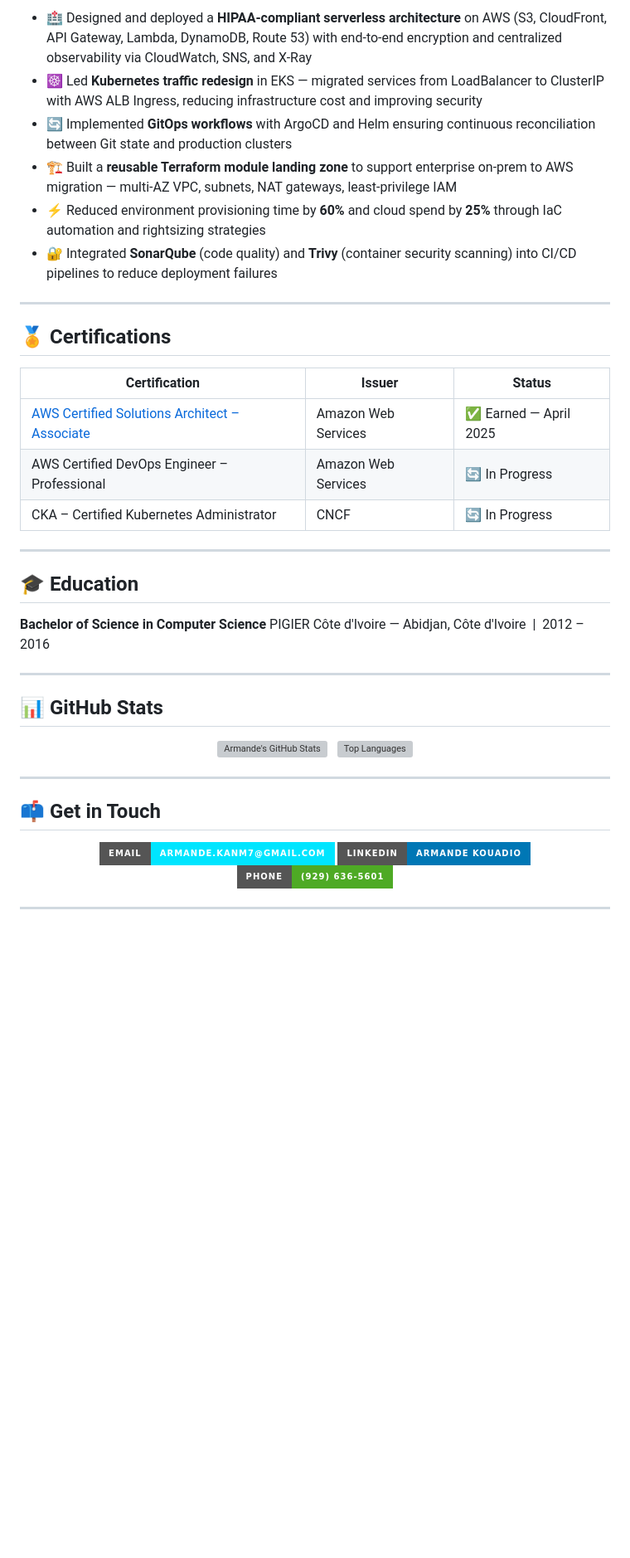
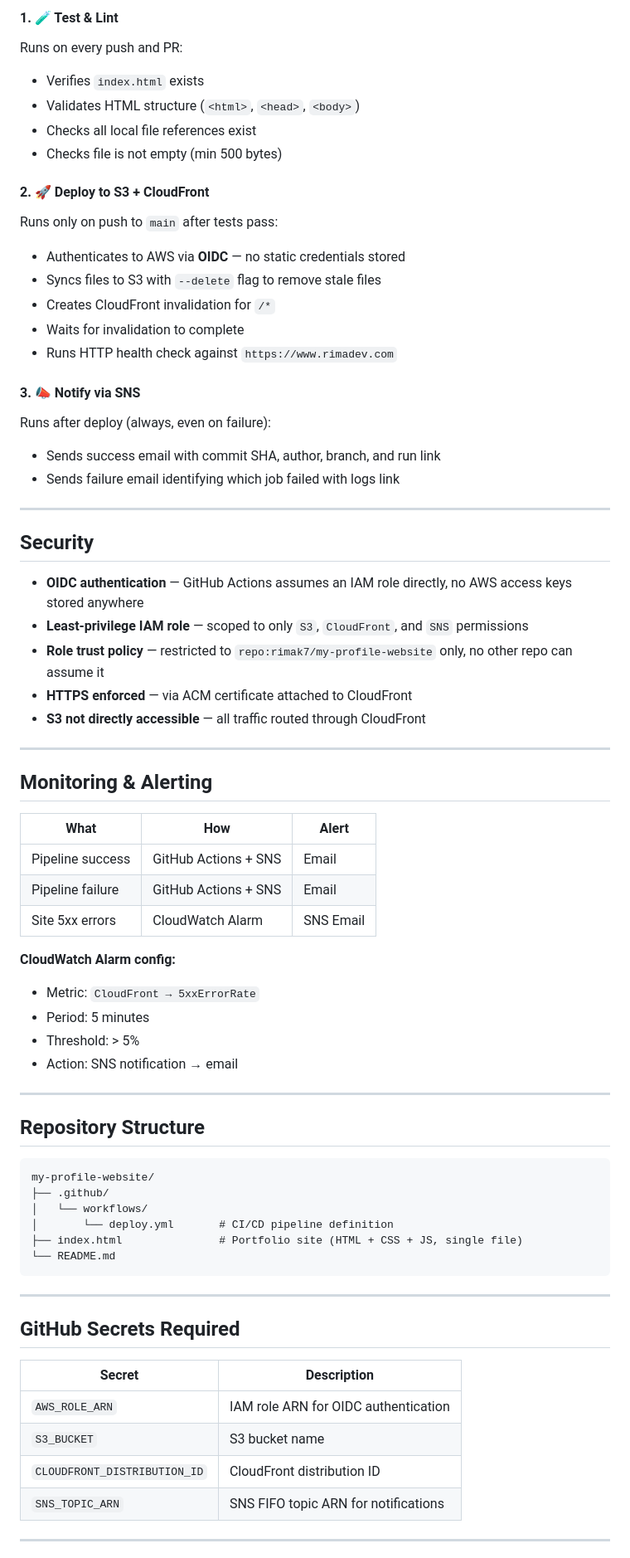
Before and after one commit to rimak7/my-profile-website, a Markdown page: README.md, the part around one of its changes. Shown at 83% size. GitHub-like rendering; badges without logos; blank space fills up the shorter version; grey boxes are pictures that could not be loaded.

Commit message:
Revise README for portfolio and CI/CD updates
Updated README to reflect new portfolio site and CI/CD pipeline details.

````diff
--- a/README.md
+++ b/README.md
@@ -85,51 +72,73 @@ Currently working at **Horizon Blue Cross Blue Shield of New Jersey**, where I d
 
-- 🏥 Designed and deployed a **HIPAA-compliant serverless architecture** on AWS (S3, CloudFront, API Gateway, Lambda, DynamoDB, Route 53) with end-to-end encryption and centralized observability via CloudWatch, SNS, and X-Ray
-- ☸️ Led **Kubernetes traffic redesign** in EKS — migrated services from LoadBalancer to ClusterIP with AWS ALB Ingress, reducing infrastructure cost and improving security
-- 🔄 Implemented **GitOps workflows** with ArgoCD and Helm ensuring continuous reconciliation between Git state and production clusters
-- 🏗️ Built a **reusable Terraform module landing zone** to support enterprise on-prem to AWS migration — multi-AZ VPC, subnets, NAT gateways, least-privilege IAM
-- ⚡ Reduced environment provisioning time by **60%** and cloud spend by **25%** through IaC automation and rightsizing strategies
-- 🔐 Integrated **SonarQube** (code quality) and **Trivy** (container security scanning) into CI/CD pipelines to reduce deployment failures
+#### 1. 🧪 Test & Lint
+Runs on every push and PR:
+- Verifies `index.html` exists
+- Validates HTML structure (`<html>`, `<head>`, `<body>`)
+- Checks all local file references exist
+- Checks file is not empty (min 500 bytes)
+
+#### 2. 🚀 Deploy to S3 + CloudFront
+Runs only on push to `main` after tests pass:
+- Authenticates to AWS via **OIDC** — no static credentials stored
+- Syncs files to S3 with `--delete` flag to remove stale files
+- Creates CloudFront invalidation for `/*`
+- Waits for invalidation to complete
+- Runs HTTP health check against `https://www.rimadev.com`
+
+#### 3. 📣 Notify via SNS
+Runs after deploy (always, even on failure):
+- Sends success email with commit SHA, author, branch, and run link
+- Sends failure email identifying which job failed with logs link
 
 ---
 
-## 🏅 Certifications
+## Security
 
-| Certification | Issuer | Status |
-|---|---|---|
-| [AWS Certified Solutions Architect – Associate](https://www.credly.com/badges/93327af7-5337-4c9f-8d06-2b3e56e2e0f7) | Amazon Web Services | ✅ Earned — April 2025 |
-| AWS Certified DevOps Engineer – Professional | Amazon Web Services | 🔄 In Progress |
-| CKA – Certified Kubernetes Administrator | CNCF | 🔄 In Progress |
+- **OIDC authentication** — GitHub Actions assumes an IAM role directly, no AWS access keys stored anywhere
+- **Least-privilege IAM role** — scoped to only `S3`, `CloudFront`, and `SNS` permissions
+- **Role trust policy** — restricted to `repo:rimak7/my-profile-website` only, no other repo can assume it
+- **HTTPS enforced** — via ACM certificate attached to CloudFront
+- **S3 not directly accessible** — all traffic routed through CloudFront
 
 ---
 
-## 🎓 Education
+## Monitoring & Alerting
 
-**Bachelor of Science in Computer Science**
-PIGIER Côte d'Ivoire — Abidjan, Côte d'Ivoire &nbsp;|&nbsp; 2012 – 2016
+| What | How | Alert |
+|---|---|---|
+| Pipeline success | GitHub Actions + SNS | Email |
+| Pipeline failure | GitHub Actions + SNS | Email |
+| Site 5xx errors | CloudWatch Alarm | SNS Email |
+
+**CloudWatch Alarm config:**
+- Metric: `CloudFront → 5xxErrorRate`
+- Period: 5 minutes
+- Threshold: > 5%
+- Action: SNS notification → email
 
 ---
 
-## 📊 GitHub Stats
+## Repository Structure
 
-<div align="center">
-
-![Armande's GitHub Stats](https://github-readme-stats.vercel.app/api?username=rimak7&show_icons=true&theme=tokyonight&hide_border=true&count_private=true)
-&nbsp;
-![Top Languages](https://github-readme-stats.vercel.app/api/top-langs/?username=rimak7&layout=compact&theme=tokyonight&hide_border=true)
-
-</div>
+```
+my-profile-website/
+├── .github/
+│   └── workflows/
+│       └── deploy.yml       # CI/CD pipeline definition
+├── index.html               # Portfolio site (HTML + CSS + JS, single file)
+└── README.md
+```
 
 ---
 
-## 📫 Get in Touch
+## GitHub Secrets Required
 
-<div align="center">
-
-[![Email](https://img.shields.io/badge/Email-armande.kanm7@gmail.com-00e5ff?style=for-the-badge&logo=gmail&logoColor=white)](mailto:armande.kanm7@gmail.com)
-[![LinkedIn](https://img.shields.io/badge/LinkedIn-Armande_Kouadio-0077B5?style=for-the-badge&logo=linkedin&logoColor=white)](https://www.linkedin.com/in/armande-kouadio-920770323)
-[![Phone](https://img.shields.io/badge/Phone-(929)_636--5601-4EAA25?style=for-the-badge&logoColor=white)](tel:9296365601)
-
-</div>
+| Secret | Description |
+|---|---|
+| `AWS_ROLE_ARN` | IAM role ARN for OIDC authentication |
+| `S3_BUCKET` | S3 bucket name |
+| `CLOUDFRONT_DISTRIBUTION_ID` | CloudFront distribution ID |
+| `SNS_TOPIC_ARN` | SNS FIFO topic ARN for notifications |
 
 ---
 
````
Also changed, not shown: other parts of README.md (+123 -70 lines).
